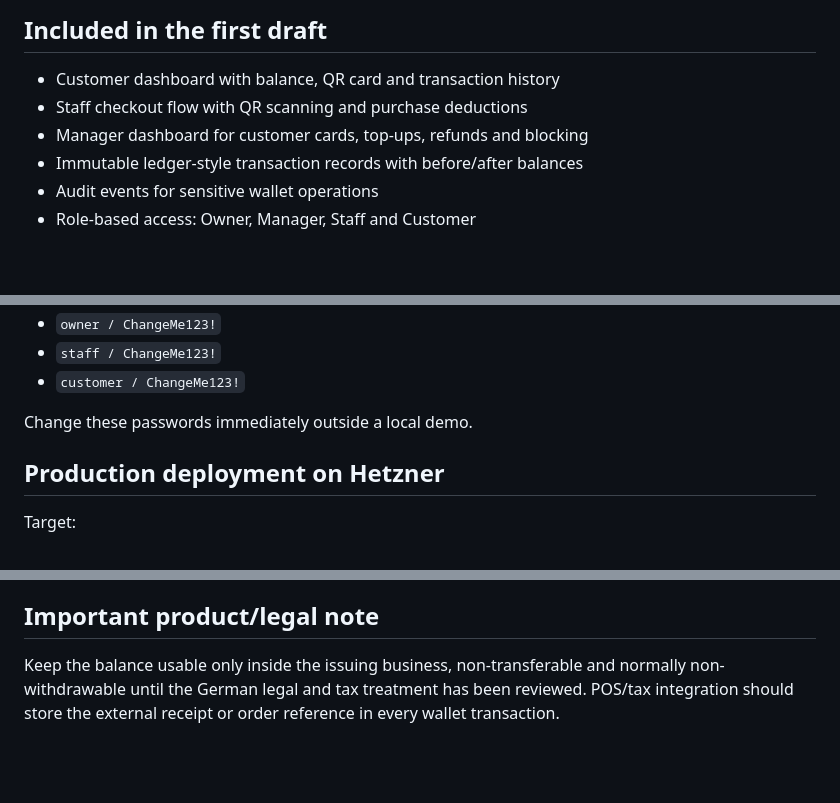
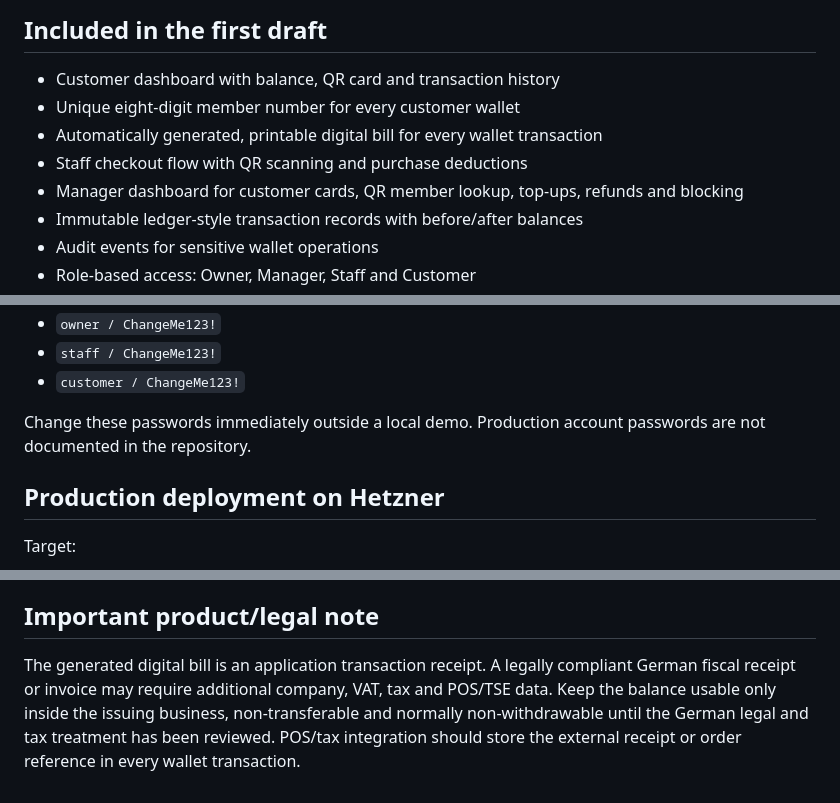
Before and after one commit to hsdarestani/apluscard, a Markdown page: README.md, 3 parts joined by grey strips. GitHub-like rendering; blank space fills up the shorter version.

Commit message:
Document member numbers and digital transaction bills

```diff
--- a/README.md
+++ b/README.md
@@ -5,8 +5,10 @@ A mobile-first, API-ready customer card and stored-value wallet for cafés, loun
 ## Included in the first draft
 
 - Customer dashboard with balance, QR card and transaction history
+- Unique eight-digit member number for every customer wallet
+- Automatically generated, printable digital bill for every wallet transaction
 - Staff checkout flow with QR scanning and purchase deductions
-- Manager dashboard for customer cards, top-ups, refunds and blocking
+- Manager dashboard for customer cards, QR member lookup, top-ups, refunds and blocking
 - Immutable ledger-style transaction records with before/after balances
 - Audit events for sensitive wallet operations
 - Role-based access: Owner, Manager, Staff and Customer
@@ -46,7 +48,7 @@ Demo accounts created by `seed_demo`:
 - `staff / ChangeMe123!`
 - `customer / ChangeMe123!`
 
-Change these passwords immediately outside a local demo.
+Change these passwords immediately outside a local demo. Production account passwords are not documented in the repository.
 
 ## Production deployment on Hetzner
 
@@ -136,4 +138,4 @@ Session authentication works for the current PWA. Token authentication is enable
 
 ## Important product/legal note
 
-Keep the balance usable only inside the issuing business, non-transferable and normally non-withdrawable until the German legal and tax treatment has been reviewed. POS/tax integration should store the external receipt or order reference in every wallet transaction.
+The generated digital bill is an application transaction receipt. A legally compliant German fiscal receipt or invoice may require additional company, VAT, tax and POS/TSE data. Keep the balance usable only inside the issuing business, non-transferable and normally non-withdrawable until the German legal and tax treatment has been reviewed. POS/tax integration should store the external receipt or order reference in every wallet transaction.
```
